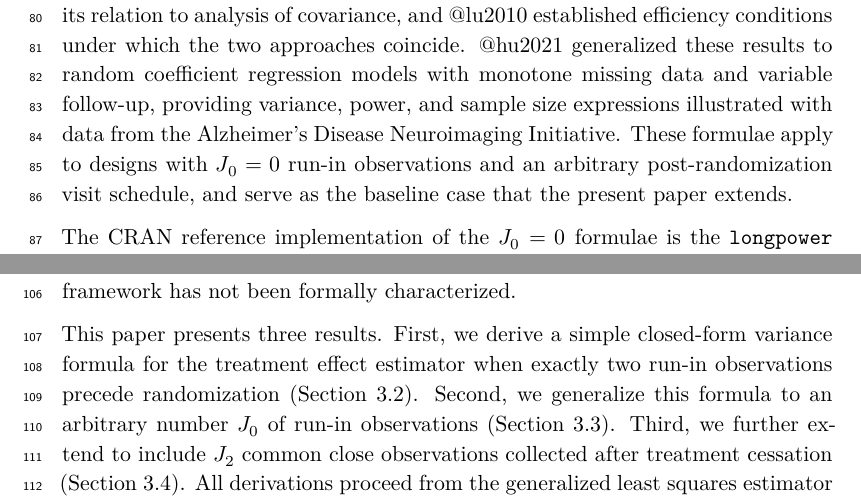
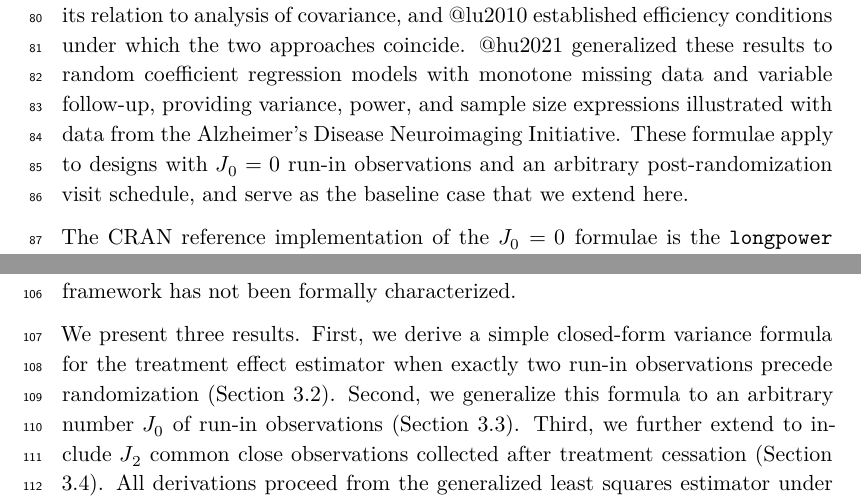
Before and after one commit to rgt47/runinpower, an R Markdown document (analysis/report/01-runin-power/report.Rmd): two parts of page 3 of 19, joined at a grey line, cut so that both start at the same text. Rendered offline with R 4.5, knitr and Pandoc, then LaTeX, with nearby package versions; a font, style sheet, LaTeX package, included part or bibliography that could not be used is replaced or left out.

Commit message:
Auto-backup: 2026-05-18 17:18:24

```diff
--- a/analysis/report/01-runin-power/report.Rmd
+++ b/analysis/report/01-runin-power/report.Rmd
@@ -123,8 +123,7 @@ follow-up, providing variance, power, and sample size
 expressions illustrated with data from the Alzheimer's Disease
 Neuroimaging Initiative. These formulae apply to designs with
 $J_0 = 0$ run-in observations and an arbitrary post-randomization
-visit schedule, and serve as the baseline case that the present
-paper extends.
+visit schedule, and serve as the baseline case that we extend here.
 
 The CRAN reference implementation of the $J_0=0$ formulae is
 the `longpower` package [@iddi2022], which provides the
@@ -155,7 +154,7 @@ but the contribution of the common close to statistical
 efficiency within the GLS framework has not been formally
 characterized.
 
-This paper presents three results. First, we derive a simple
+We present three results. First, we derive a simple
 closed-form variance formula for the treatment effect
 estimator when exactly two run-in observations precede
 randomization (Section 3.2). Second, we generalize this
```
Also changed, not shown: analysis/report/02-correlation/report.Rmd (+3 -3 lines).
